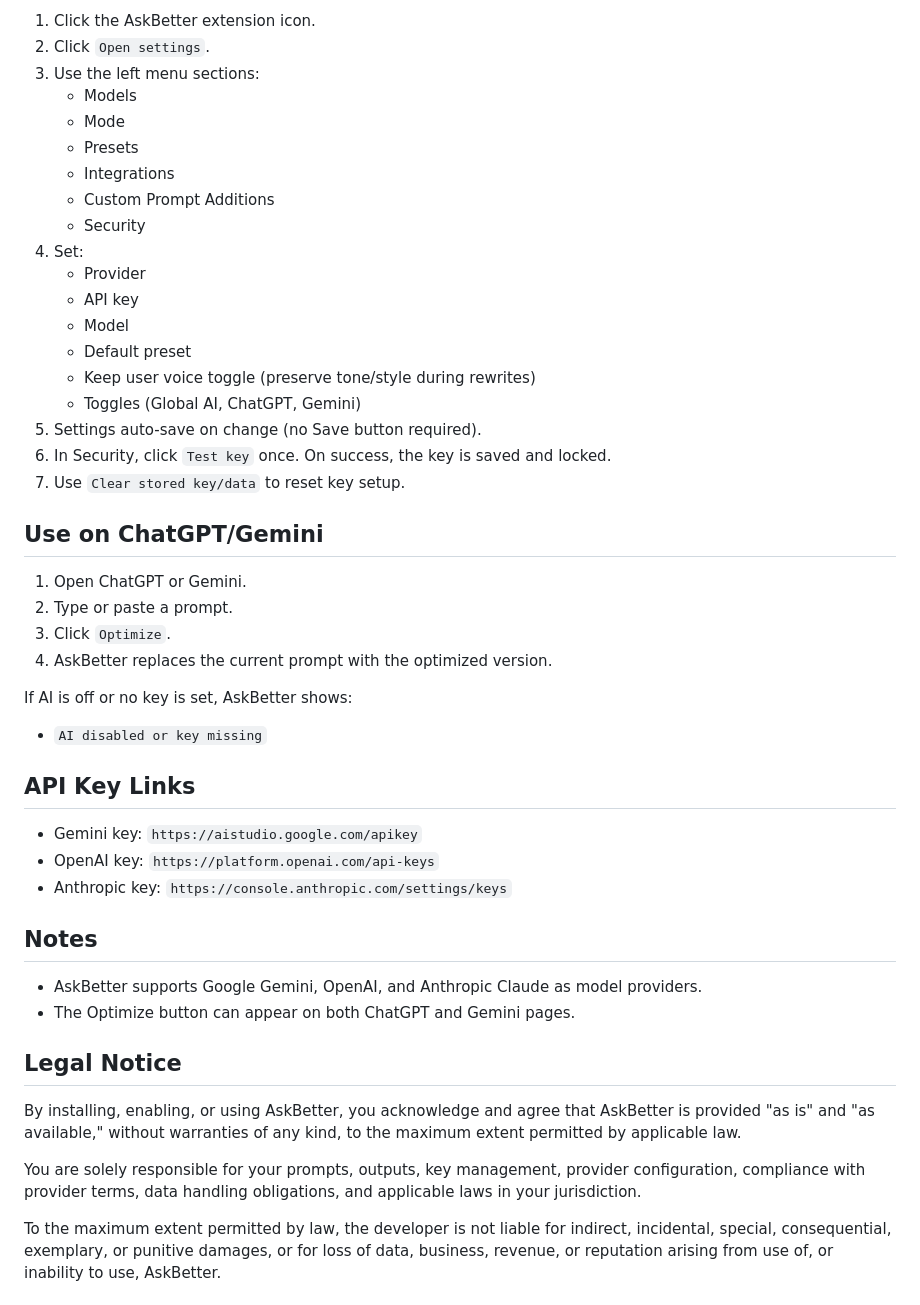
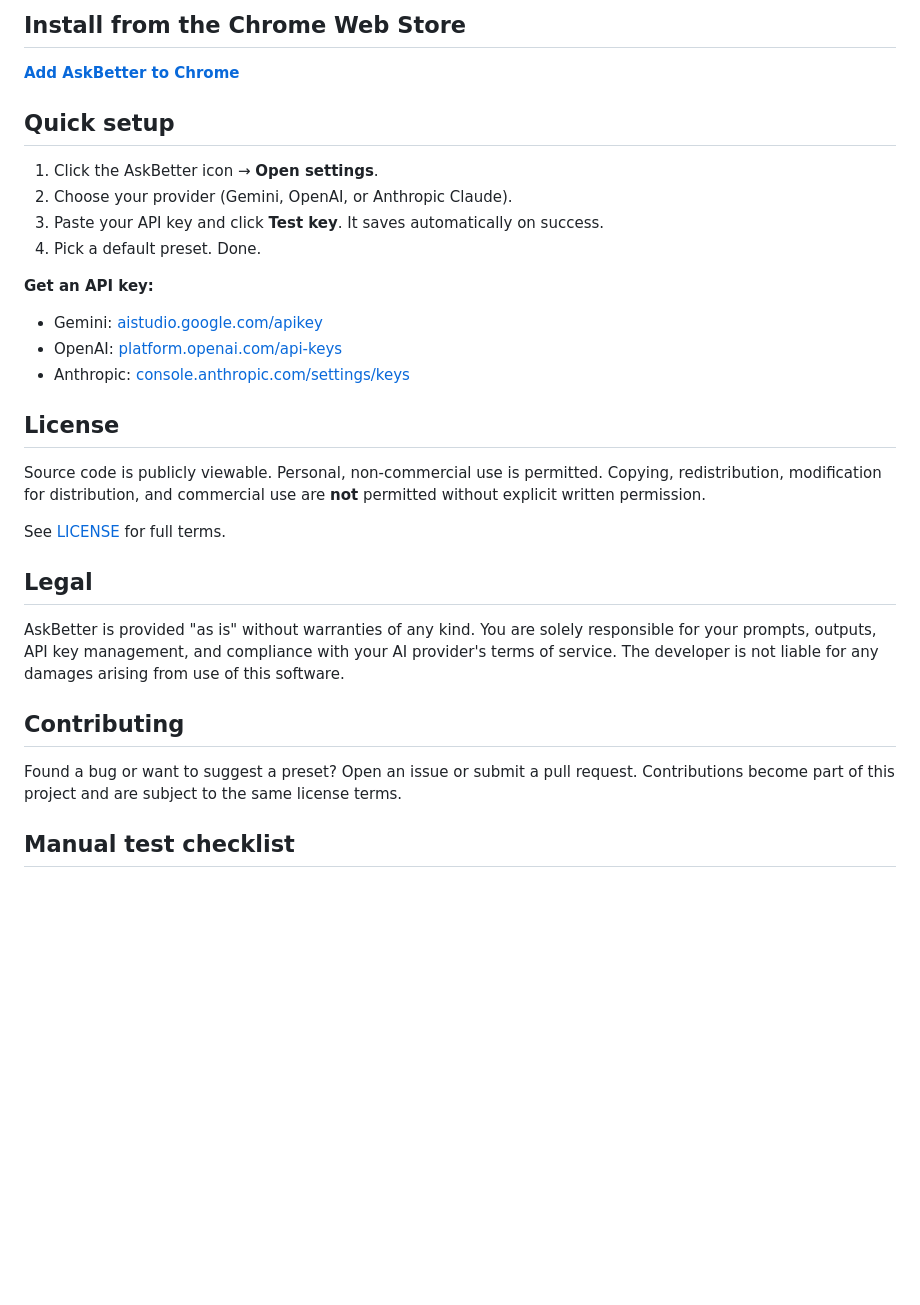
Before and after one commit to piyushdoorwar/ask-better, a Markdown page: README.md, the part around one of its changes. Rendered like a GitHub page; blank space fills up the shorter version.

```diff
--- a/README.md
+++ b/README.md
@@ -62,55 +54,33 @@ It injects a lightweight `Optimize` button near the prompt input. Clicking it re
 
-1. Click the AskBetter extension icon.
-2. Click `Open settings`.
-3. Use the left menu sections:
-   - Models
-   - Mode
-   - Presets
-   - Integrations
-   - Custom Prompt Additions
-   - Security
-4. Set:
-   - Provider
-   - API key
-   - Model
-   - Default preset
-   - Keep user voice toggle (preserve tone/style during rewrites)
-   - Toggles (Global AI, ChatGPT, Gemini)
-5. Settings auto-save on change (no Save button required).
-6. In Security, click `Test key` once. On success, the key is saved and locked.
-7. Use `Clear stored key/data` to reset key setup.
+## Install from the Chrome Web Store
 
-## Use on ChatGPT/Gemini
+**[Add AskBetter to Chrome](https://chromewebstore.google.com/detail/askbetter/eelecokniegejkbbklgdpnhmhgfkfpif)**
 
-1. Open ChatGPT or Gemini.
-2. Type or paste a prompt.
-3. Click `Optimize`.
-4. AskBetter replaces the current prompt with the optimized version.
+## Quick setup
 
-If AI is off or no key is set, AskBetter shows:
+1. Click the AskBetter icon → **Open settings**.
+2. Choose your provider (Gemini, OpenAI, or Anthropic Claude).
+3. Paste your API key and click **Test key**. It saves automatically on success.
+4. Pick a default preset. Done.
 
-- `AI disabled or key missing`
+**Get an API key:**
+- Gemini: [aistudio.google.com/apikey](https://aistudio.google.com/apikey)
+- OpenAI: [platform.openai.com/api-keys](https://platform.openai.com/api-keys)
+- Anthropic: [console.anthropic.com/settings/keys](https://console.anthropic.com/settings/keys)
 
-## API Key Links
+## License
 
-- Gemini key: `https://aistudio.google.com/apikey`
-- OpenAI key: `https://platform.openai.com/api-keys`
-- Anthropic key: `https://console.anthropic.com/settings/keys`
+Source code is publicly viewable. Personal, non-commercial use is permitted. Copying, redistribution, modification for distribution, and commercial use are **not** permitted without explicit written permission.
 
-## Notes
+See [LICENSE](./LICENSE) for full terms.
 
-- AskBetter supports Google Gemini, OpenAI, and Anthropic Claude as model providers.
-- The Optimize button can appear on both ChatGPT and Gemini pages.
+## Legal
 
-## Legal Notice
+AskBetter is provided "as is" without warranties of any kind. You are solely responsible for your prompts, outputs, API key management, and compliance with your AI provider's terms of service. The developer is not liable for any damages arising from use of this software.
 
-By installing, enabling, or using AskBetter, you acknowledge and agree that AskBetter is provided "as is" and
-"as available," without warranties of any kind, to the maximum extent permitted by applicable law.
+## Contributing
 
-You are solely responsible for your prompts, outputs, key management, provider configuration, compliance with provider
-terms, data handling obligations, and applicable laws in your jurisdiction.
+Found a bug or want to suggest a preset? Open an issue or submit a pull request. Contributions become part of this project and are subject to the same license terms.
 
-To the maximum extent permitted by law, the developer is not liable for indirect, incidental, special, consequential,
-exemplary, or punitive damages, or for loss of data, business, revenue, or reputation arising from use of, or
-inability to use, AskBetter.
+## Manual test checklist
 
```
Also changed, not shown: other parts of README.md (+47 -58 lines).
